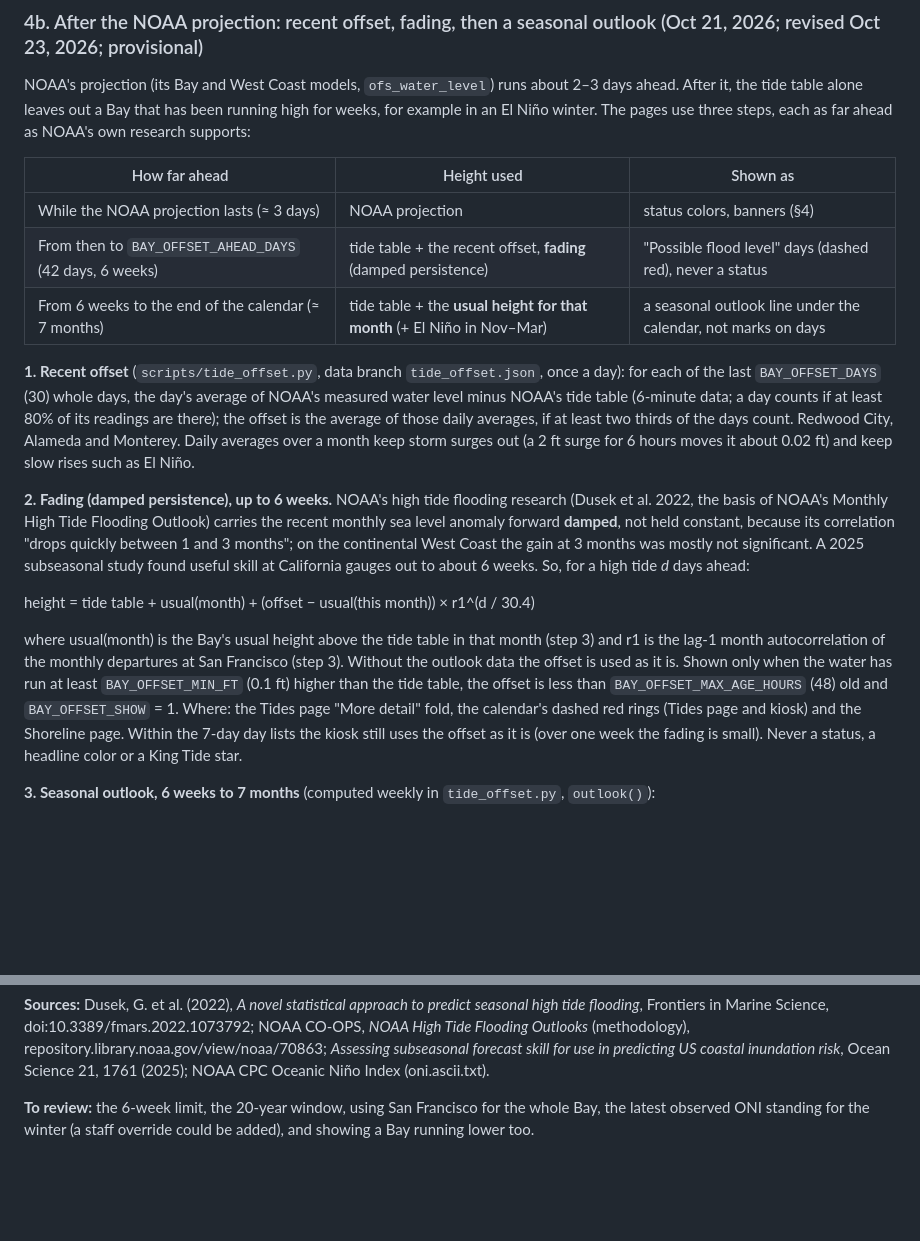
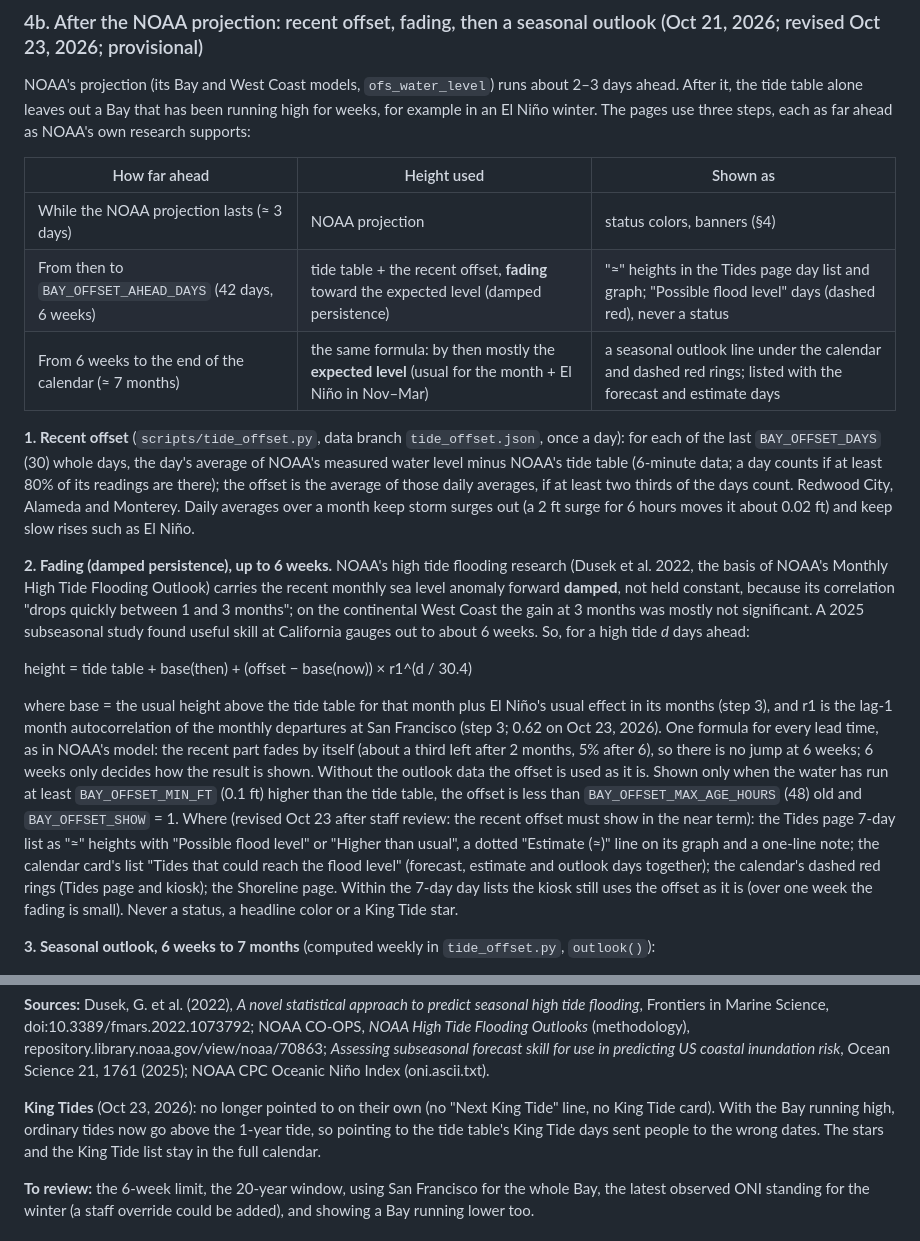
Before and after one commit to OneShorelineSMC/oneshorelinefews, a Markdown page: lookups/THRESHOLDS_BASIS.md, 2 parts joined by grey strips. Rendered like a GitHub page; blank space fills up the shorter version.

```diff
--- a/lookups/THRESHOLDS_BASIS.md
+++ b/lookups/THRESHOLDS_BASIS.md
@@ -195,8 +195,8 @@ steps, each as far ahead as NOAA's own research supports:
 | How far ahead | Height used | Shown as |
 |---|---|---|
 | While the NOAA projection lasts (≈ 3 days) | NOAA projection | status colors, banners (§4) |
-| From then to `BAY_OFFSET_AHEAD_DAYS` (42 days, 6 weeks) | tide table + the recent offset, **fading** (damped persistence) | "Possible flood level" days (dashed red), never a status |
-| From 6 weeks to the end of the calendar (≈ 7 months) | tide table + the **usual height for that month** (+ El Niño in Nov–Mar) | a seasonal outlook line under the calendar, not marks on days |
+| From then to `BAY_OFFSET_AHEAD_DAYS` (42 days, 6 weeks) | tide table + the recent offset, **fading** toward the expected level (damped persistence) | "≈" heights in the Tides page day list and graph; "Possible flood level" days (dashed red), never a status |
+| From 6 weeks to the end of the calendar (≈ 7 months) | the same formula: by then mostly the **expected level** (usual for the month + El Niño in Nov–Mar) | a seasonal outlook line under the calendar and dashed red rings; listed with the forecast and estimate days |
 
 **1. Recent offset** (`scripts/tide_offset.py`, data branch `tide_offset.json`, once a day): for each of the last
 `BAY_OFFSET_DAYS` (30) whole days, the day's average of NOAA's measured water level minus NOAA's tide table (6-minute
@@ -210,13 +210,18 @@ constant, because its correlation "drops quickly between 1 and 3 months"; on the
 3 months was mostly not significant. A 2025 subseasonal study found useful skill at California gauges out to about
 6 weeks. So, for a high tide *d* days ahead:
 
-  height = tide table + usual(month) + (offset − usual(this month)) × r1^(d / 30.4)
+  height = tide table + base(then) + (offset − base(now)) × r1^(d / 30.4)
 
-where usual(month) is the Bay's usual height above the tide table in that month (step 3) and r1 is the lag-1 month
-autocorrelation of the monthly departures at San Francisco (step 3). Without the outlook data the offset is used as it
-is. Shown only when the water has run at least `BAY_OFFSET_MIN_FT` (0.1 ft) higher than the tide table, the offset is
-less than `BAY_OFFSET_MAX_AGE_HOURS` (48) old and `BAY_OFFSET_SHOW` = 1. Where: the Tides page "More detail" fold, the
-calendar's dashed red rings (Tides page and kiosk) and the Shoreline page. Within the 7-day day lists the kiosk still
+where base = the usual height above the tide table for that month plus El Niño's usual effect in its months (step 3),
+and r1 is the lag-1 month autocorrelation of the monthly departures at San Francisco (step 3; 0.62 on Oct 23, 2026).
+One formula for every lead time, as in NOAA's model: the recent part fades by itself (about a third left after 2
+months, 5% after 6), so there is no jump at 6 weeks; 6 weeks only decides how the result is shown. Without the
+outlook data the offset is used as it is. Shown only when the water has run at least `BAY_OFFSET_MIN_FT` (0.1 ft) higher than the tide table, the offset is
+less than `BAY_OFFSET_MAX_AGE_HOURS` (48) old and `BAY_OFFSET_SHOW` = 1. Where (revised Oct 23 after staff review: the
+recent offset must show in the near term): the Tides page 7-day list as "≈" heights with "Possible flood level" or
+"Higher than usual", a dotted "Estimate (≈)" line on its graph and a one-line note; the calendar card's list "Tides
+that could reach the flood level" (forecast, estimate and outlook days together); the calendar's dashed red rings
+(Tides page and kiosk); the Shoreline page. Within the 7-day day lists the kiosk still
 uses the offset as it is (over one week the fading is small). Never a status, a headline color or a King Tide star.
 
 **3. Seasonal outlook, 6 weeks to 7 months** (computed weekly in `tide_offset.py`, `outlook()`):
@@ -240,6 +245,10 @@ uses the offset as it is (over one week the fading is small). Never a status, a
 Marine Science, doi:10.3389/fmars.2022.1073792; NOAA CO-OPS, *NOAA High Tide Flooding Outlooks* (methodology),
 repository.library.noaa.gov/view/noaa/70863; *Assessing subseasonal forecast skill for use in predicting US coastal
 inundation risk*, Ocean Science 21, 1761 (2025); NOAA CPC Oceanic Niño Index (oni.ascii.txt).
+
+**King Tides** (Oct 23, 2026): no longer pointed to on their own (no "Next King Tide" line, no King Tide card). With
+the Bay running high, ordinary tides now go above the 1-year tide, so pointing to the tide table's King Tide days sent
+people to the wrong dates. The stars and the King Tide list stay in the full calendar.
 
 **To review:** the 6-week limit, the 20-year window, using San Francisco for the whole Bay, the latest observed ONI
 standing for the winter (a staff override could be added), and showing a Bay running lower too.
```
